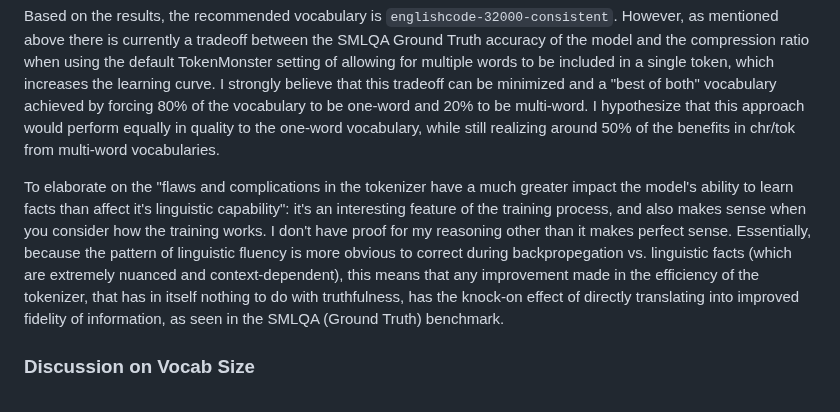
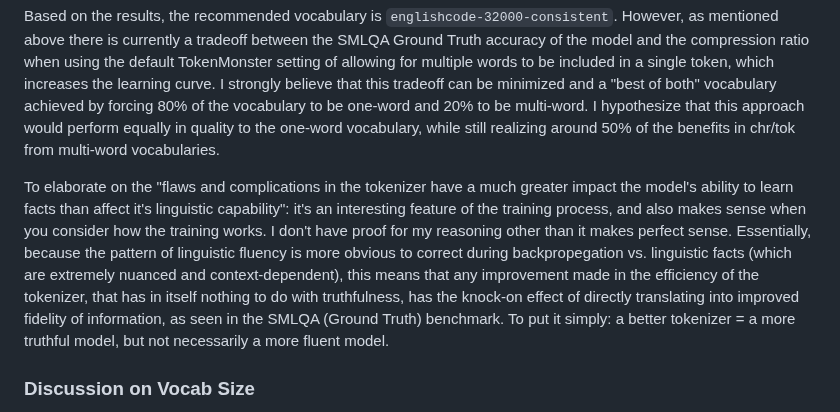
Before and after one commit to alasdairforsythe/tokenmonster, a Markdown page: benchmark/pretrain.md, the part around the change. GitHub-like rendering.

```diff
--- a/benchmark/pretrain.md
+++ b/benchmark/pretrain.md
@@ -17,7 +17,7 @@ The pretraining phase alone for all 16 models took a cumulative 147 days on 8x G
 
 Based on the results, the recommended vocabulary is `englishcode-32000-consistent`. However, as mentioned above there is currently a tradeoff between the SMLQA Ground Truth accuracy of the model and the compression ratio when using the default TokenMonster setting of allowing for multiple words to be included in a single token, which increases the learning curve. I strongly believe that this tradeoff can be minimized and a "best of both" vocabulary achieved by forcing 80% of the vocabulary to be one-word and 20% to be multi-word. I hypothesize that this approach would perform equally in quality to the one-word vocabulary, while still realizing around 50% of the benefits in chr/tok from multi-word vocabularies.
 
-To elaborate on the "flaws and complications in the tokenizer have a much greater impact the model's ability to learn facts than affect it's linguistic capability": it's an interesting feature of the training process, and also makes sense when you consider how the training works. I don't have proof for my reasoning other than it makes perfect sense. Essentially, because the pattern of linguistic fluency is more obvious to correct during backpropegation vs. linguistic facts (which are extremely nuanced and context-dependent), this means that any improvement made in the efficiency of the tokenizer, that has in itself nothing to do with truthfulness, has the knock-on effect of directly translating into improved fidelity of information, as seen in the SMLQA (Ground Truth) benchmark.
+To elaborate on the "flaws and complications in the tokenizer have a much greater impact the model's ability to learn facts than affect it's linguistic capability": it's an interesting feature of the training process, and also makes sense when you consider how the training works. I don't have proof for my reasoning other than it makes perfect sense. Essentially, because the pattern of linguistic fluency is more obvious to correct during backpropegation vs. linguistic facts (which are extremely nuanced and context-dependent), this means that any improvement made in the efficiency of the tokenizer, that has in itself nothing to do with truthfulness, has the knock-on effect of directly translating into improved fidelity of information, as seen in the SMLQA (Ground Truth) benchmark. To put it simply: a better tokenizer = a more truthful model, but not necessarily a more fluent model.
 
 ### Discussion on Vocab Size
 
```
